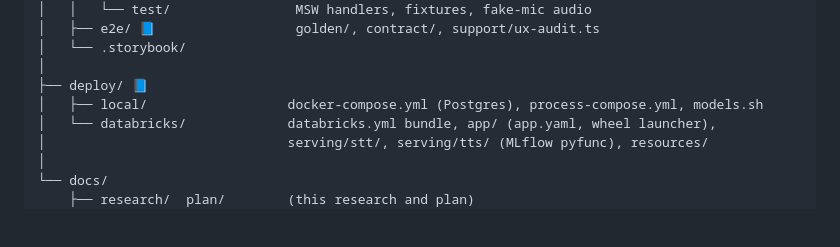
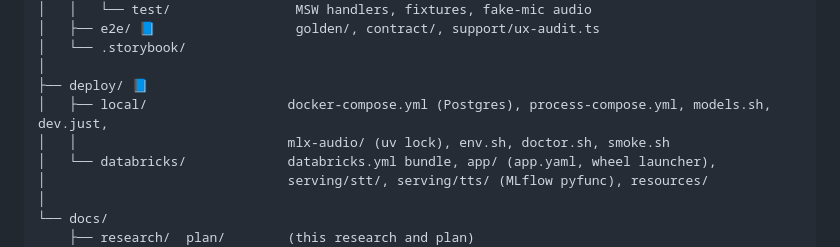
Before and after one commit to nehmetohme/voice-agent-kitchen, a Markdown page: docs/plan/skeleton.md, the part around the change. Drawn GitHub-style; blank space fills up the shorter version.

```diff
--- a/docs/plan/skeleton.md
+++ b/docs/plan/skeleton.md
@@ -86,7 +86,8 @@ voice/
 │   └── .storybook/
 │
 ├── deploy/ 📘
-│   ├── local/                  docker-compose.yml (Postgres), process-compose.yml, models.sh
+│   ├── local/                  docker-compose.yml (Postgres), process-compose.yml, models.sh, dev.just,
+│   │                           mlx-audio/ (uv lock), env.sh, doctor.sh, smoke.sh
 │   └── databricks/             databricks.yml bundle, app/ (app.yaml, wheel launcher),
 │                               serving/stt/, serving/tts/ (MLflow pyfunc), resources/
 │
```
Also changed, not shown: contracts/CLAUDE.md (+2 -1 lines).
